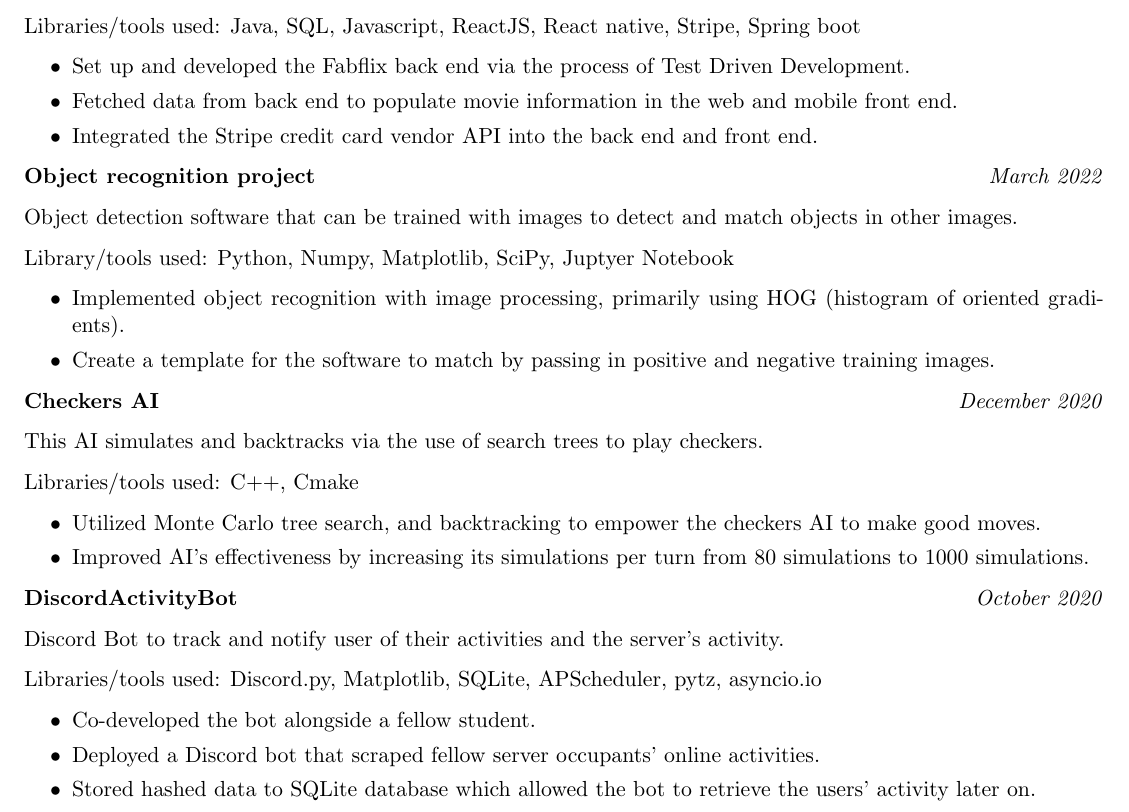
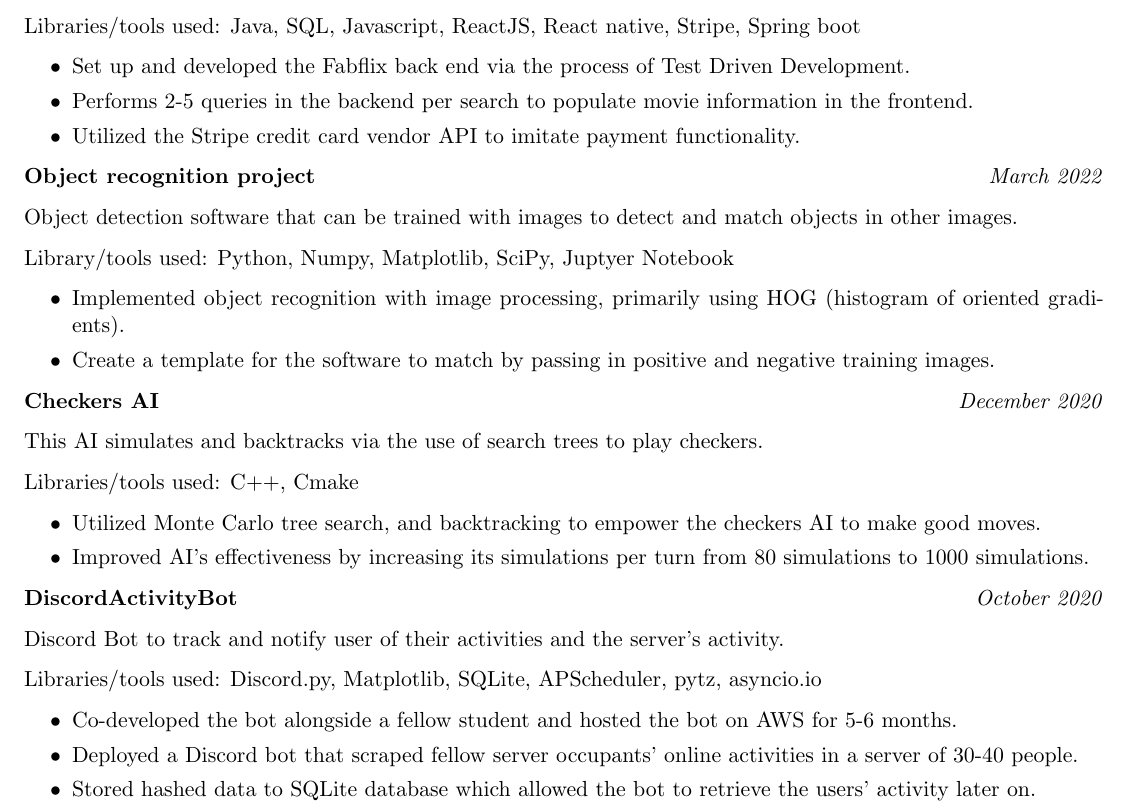
Before and after one commit to captnw/Resume, a LaTeX CV (wnguyenResume2022.tex): part of the page, cut so that both start at the same text. Compiled offline with pdfLaTeX.

Commit message:
Tweaked some bullet points

```diff
--- a/wnguyenResume2022.tex
+++ b/wnguyenResume2022.tex
@@ -57,8 +57,8 @@
 \begin{itemize}
     \itemsep -3pt {}
      \item Set up and developed the Fabflix back end via the process of Test Driven Development.
-     \item Fetched data from back end to populate movie information in the web and mobile front end.
-     \item Integrated the Stripe credit card vendor API into the back end and front end.
+     \item Performs 2-5 queries in the backend per search to populate movie information in the frontend.
+     \item Utilized the Stripe credit card vendor API to imitate payment functionality.
  \end{itemize}
 
  \item \textbf{Object recognition project} {} \hfill {\emph{March 2022}}
@@ -90,8 +90,8 @@
 Libraries/tools used: Discord.py, Matplotlib, SQLite, APScheduler, pytz, asyncio.io
 \begin{itemize}
     \itemsep -3pt {}
-     \item Co-developed the bot alongside a fellow student.
-     \item Deployed a Discord bot that scraped fellow server occupants’ online activities.
+     \item Co-developed the bot alongside a fellow student and hosted the bot on AWS for 5-6 months.
+     \item Deployed a Discord bot that scraped fellow server occupants’ online activities in a server of 30-40 people.
      \item Stored hashed data to SQLite database which allowed the bot to retrieve the users' activity later on.
  \end{itemize}
 \end{rSection}
```
Also changed, not shown: wnguyenResume2022.pdf.
